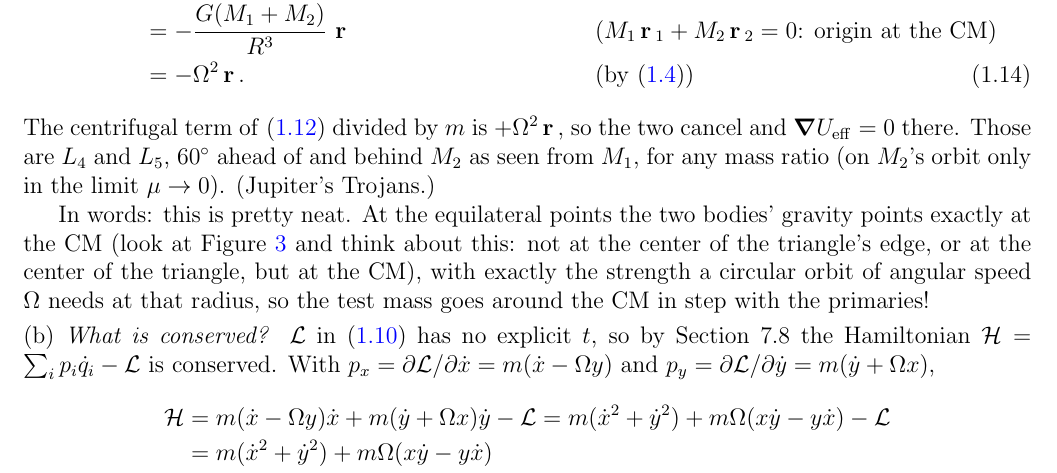
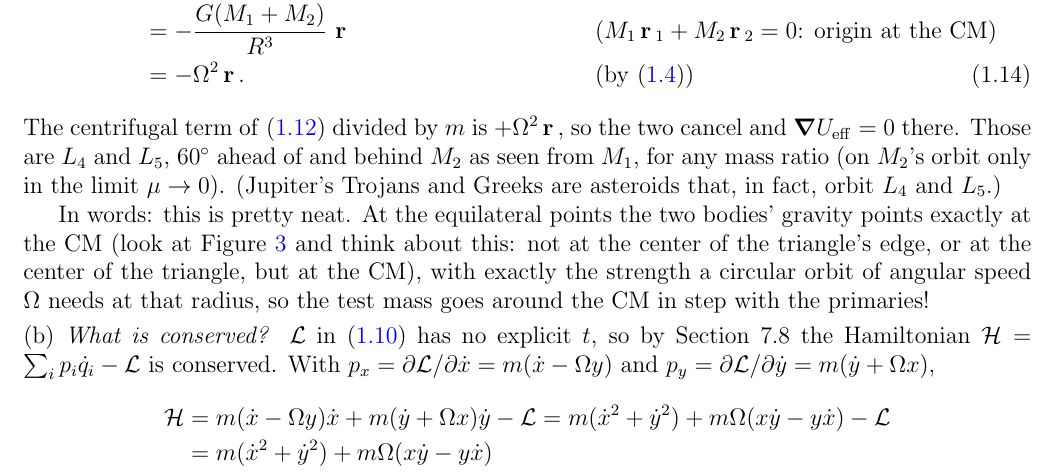
Before and after one commit to mglerner/ClassicalMechanics, a LaTeX document (Lagrangian/AstroLagrangeHandout/AstroLagrange.tex): part of page 9 of 25, cut so that both start at the same text. Compiled offline with pdfLaTeX.

Commit message:
AstroLagrange: Jupiter's Trojans and Greeks named together at the equilateral points, the five-points caption and the libration remark (Michael, 2026-11-06); rebuilt
Co-Authored-By: Claude Fable 5.1 <noreply@anthropic.com>

```diff
--- a/Lagrangian/AstroLagrangeHandout/AstroLagrange.tex
+++ b/Lagrangian/AstroLagrangeHandout/AstroLagrange.tex
@@ -567,7 +567,8 @@ gravity term of \eqref{eq:equilibrium3}, divided by $m$, is
 The centrifugal term of \eqref{eq:equilibrium3} divided by $m$ is $+\Om^2\vr$, so the two cancel
 and $\grad\Ueff = 0$ there.
 Those are $L_4$ and $L_5$, $60^\circ$ ahead of and behind $M_2$ as seen from $M_1$, for any mass
-ratio (on $M_2$'s orbit only in the limit $\mu \to 0$). (Jupiter's Trojans.)
+ratio (on $M_2$'s orbit only in the limit $\mu \to 0$). (Jupiter's Trojans and
+Greeks are asteroids that, in fact, orbit $L_4$ and $L_5$.)
 
 In words: this is pretty neat. At the equilateral points the two bodies' gravity
 points exactly at the CM (look at Figure~\ref{fig:fivepoints} and think about this: not at the
```
Also changed, not shown: Lagrangian/AstroLagrangeHandout/AstroLagrange (student).pdf, Lagrangian/AstroLagrangeHandout/AstroLagrange-keysheet.pdf, Lagrangian/AstroLagrangeHandout/AstroLagrange.pdf, Lagrangian/AstroLagrangeHandout/AstroLagrange.tex (4 more changed lines).
